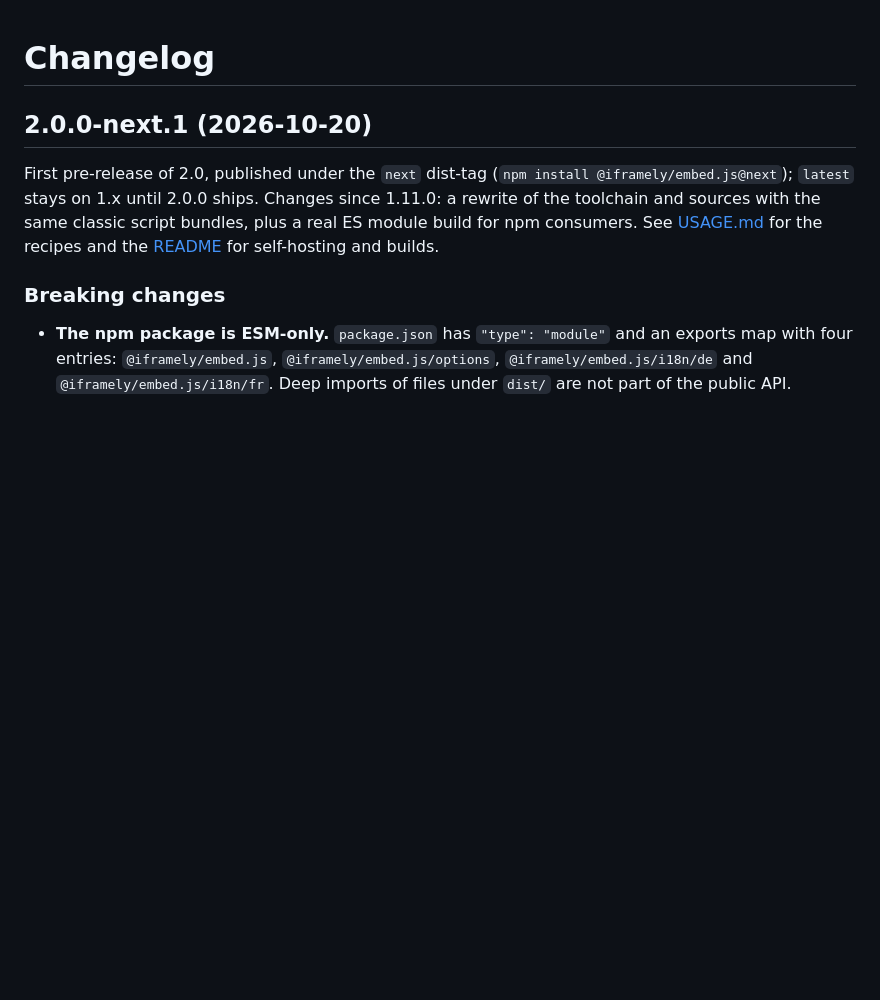
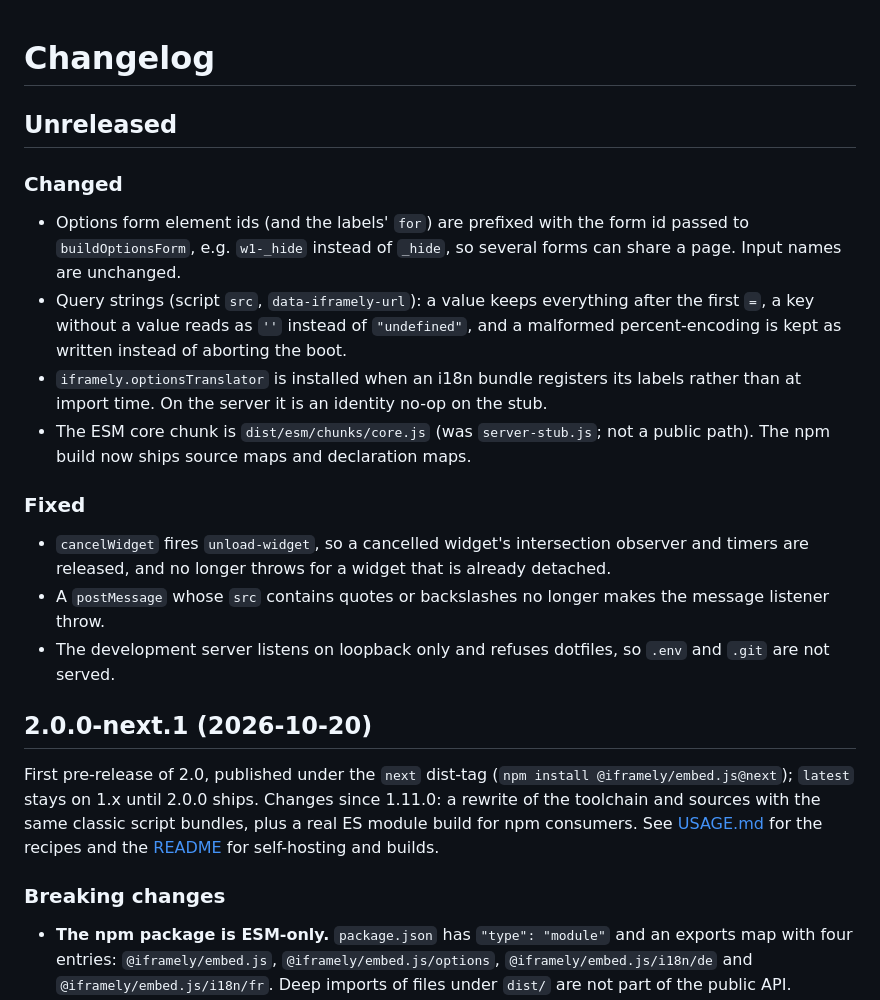
Before and after one commit to itteco/embedjs, a Markdown page: CHANGELOG.md, the part around the change. Drawn GitHub-style; blank space fills up the shorter version.

Commit message:
Add the unreleased changelog entries since 2.0.0-next.1
Co-Authored-By: Claude Opus 5.5 <noreply@anthropic.com>

```diff
--- a/CHANGELOG.md
+++ b/CHANGELOG.md
@@ -1,4 +1,25 @@
 # Changelog
+
+## Unreleased
+
+### Changed
+
+- Options form element ids (and the labels' `for`) are prefixed with the form id passed to `buildOptionsForm`, e.g.
+  `w1-_hide` instead of `_hide`, so several forms can share a page. Input names are unchanged.
+- Query strings (script `src`, `data-iframely-url`): a value keeps everything after the first `=`, a key without a
+  value reads as `''` instead of `"undefined"`, and a malformed percent-encoding is kept as written instead of
+  aborting the boot.
+- `iframely.optionsTranslator` is installed when an i18n bundle registers its labels rather than at import time. On the
+  server it is an identity no-op on the stub.
+- The ESM core chunk is `dist/esm/chunks/core.js` (was `server-stub.js`; not a public path). The npm build now ships
+  source maps and declaration maps.
+
+### Fixed
+
+- `cancelWidget` fires `unload-widget`, so a cancelled widget's intersection observer and timers are released, and no
+  longer throws for a widget that is already detached.
+- A `postMessage` whose `src` contains quotes or backslashes no longer makes the message listener throw.
+- The development server listens on loopback only and refuses dotfiles, so `.env` and `.git` are not served.
 
 ## 2.0.0-next.1 (2026-10-20)
 
```
